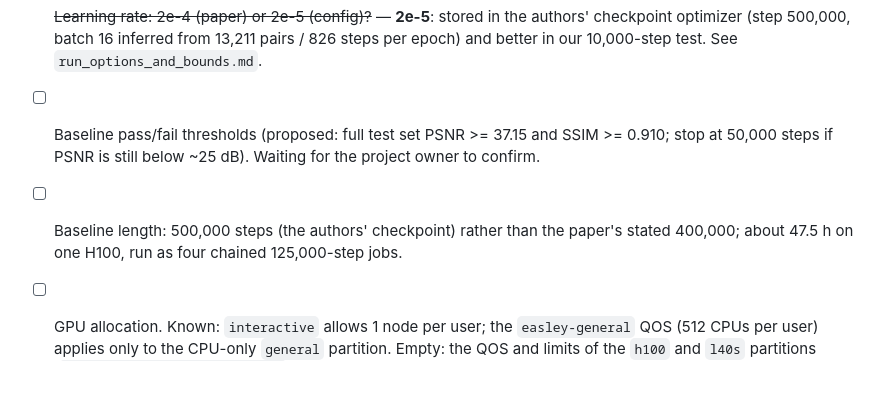
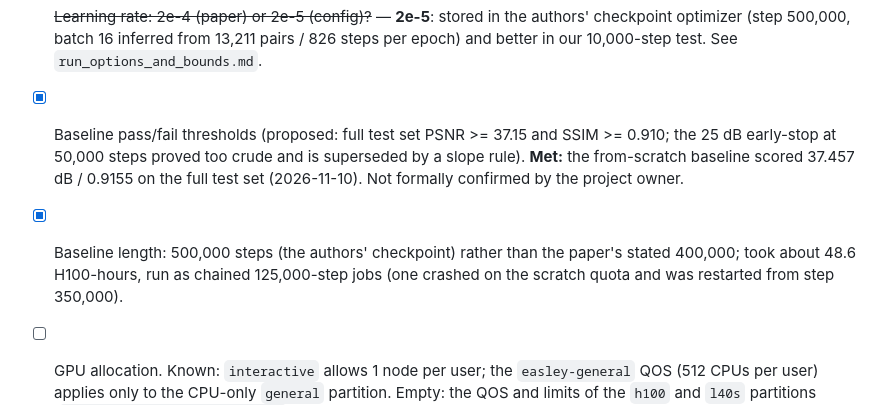
Before and after one commit to carrilloluis25/ECE_551_problems_ML, a Markdown page: docs/ROADMAP.md, the part around the change. Rendered like a GitHub page; blank space fills up the shorter version.

```diff
--- a/docs/ROADMAP.md
+++ b/docs/ROADMAP.md
@@ -263,10 +263,13 @@ Themes the project should cover to round it out. Status: done / partial / empty
 - [x] ~~Learning rate: 2e-4 (paper) or 2e-5 (config)?~~ — **2e-5**: stored in the
       authors' checkpoint optimizer (step 500,000, batch 16 inferred from 13,211 pairs /
       826 steps per epoch) and better in our 10,000-step test. See `run_options_and_bounds.md`.
-- [ ] Baseline pass/fail thresholds (proposed: full test set PSNR >= 37.15 and SSIM >= 0.910;
-      stop at 50,000 steps if PSNR is still below ~25 dB). Waiting for the project owner to confirm.
-- [ ] Baseline length: 500,000 steps (the authors' checkpoint) rather than the paper's
-      stated 400,000; about 47.5 h on one H100, run as four chained 125,000-step jobs.
+- [x] Baseline pass/fail thresholds (proposed: full test set PSNR >= 37.15 and SSIM >= 0.910; the
+      25 dB early-stop at 50,000 steps proved too crude and is superseded by a slope rule).
+      **Met:** the from-scratch baseline scored 37.457 dB / 0.9155 on the full test set (2026-11-10).
+      Not formally confirmed by the project owner.
+- [x] Baseline length: 500,000 steps (the authors' checkpoint) rather than the paper's
+      stated 400,000; took about 48.6 H100-hours, run as chained 125,000-step jobs (one crashed on
+      the scratch quota and was restarted from step 350,000).
 - [ ] GPU allocation. Known: `interactive` allows 1 node per user; the
       `easley-general` QOS (512 CPUs per user) applies only to the CPU-only
       `general` partition. Empty: the QOS and limits of the `h100` and `l40s`
```
Also changed, not shown: docs/run_options_and_bounds.md (+60 -24 lines), docs/images/fig_psnr_vs_step.png, docs/images/fig_psnr_zoom.png (added), 2 other files.
